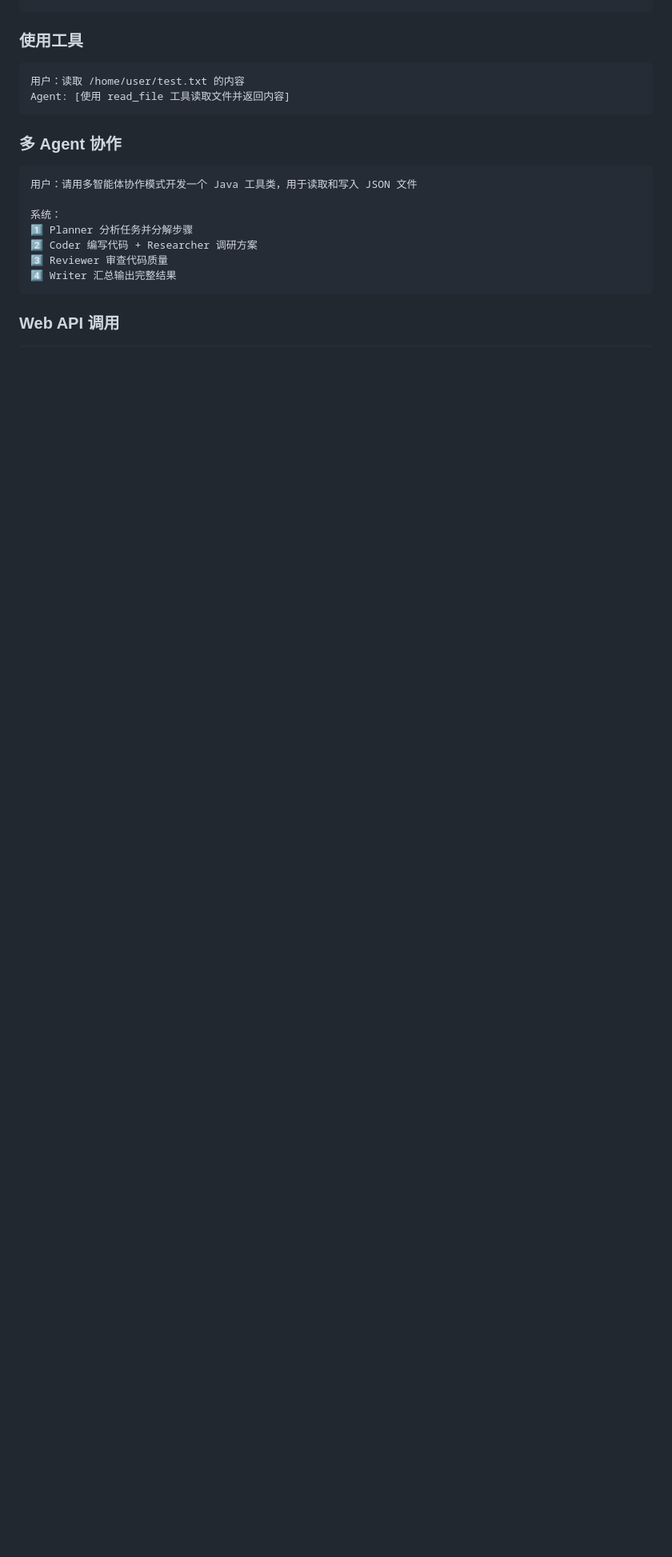
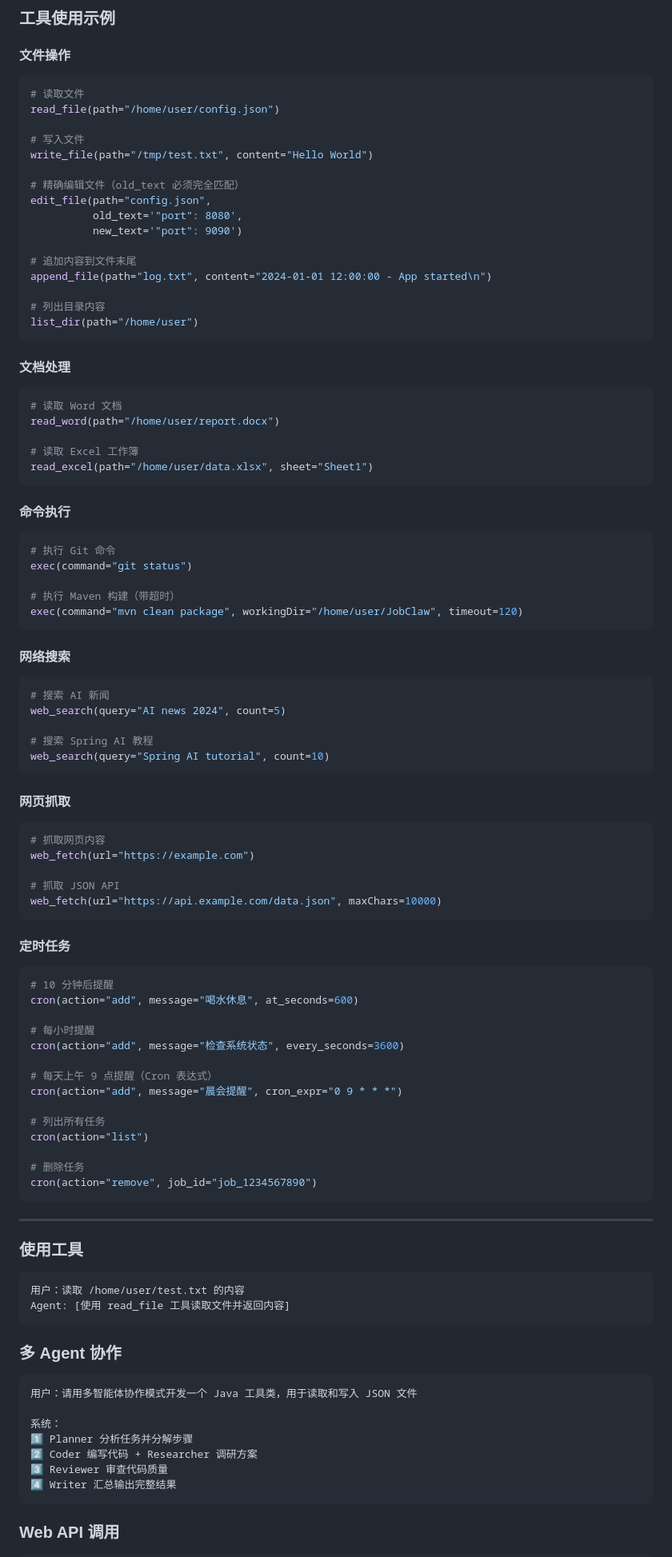
Before and after one commit to liushenling2001/JobClaw, a Markdown page: README.md, the part around one of its changes. Shown at 80% size. GitHub-like rendering; blank space fills up the shorter version.

Commit message:
docs: update README with complete tools documentation
Add comprehensive tools section to README:

New sections:
- 🛠️ 可用工具 - Complete tools overview (14 tools)
  - 文件操作工具 (5): read_file, write_file, list_dir, edit_file, append_file
  - 文档处理工具 (2): read_word, read_excel
  - 命令执行工具 (1): exec
  - 网络工具 (2): web_search, web_fetch
  - 系统工具 (4): cron, message, spawn, query_token_usage

Features:
- Tools categorized by functionality
- Status indicators (✅ implemented, ⏳ placeholder)
- Detailed descriptions for each tool
- Usage examples for all tool categories
- Command syntax demonstrations
- Security warnings for exec tool

Documentation improvements:
- Clear distinction between functional tools and placeholders
- Integration status notes
- Practical usage examples
- Parameter explanations

Total documentation: ~300 lines added to README

````diff
--- a/README.md
+++ b/README.md
@@ -393,3 +442,87 @@ java -jar target/jobclaw-1.0.0.jar agent
+### 工具使用示例
+
+#### 文件操作
+
+```bash
+# 读取文件
+read_file(path="/home/user/config.json")
+
+# 写入文件
+write_file(path="/tmp/test.txt", content="Hello World")
+
+# 精确编辑文件（old_text 必须完全匹配）
+edit_file(path="config.json",
+          old_text='"port": 8080',
+          new_text='"port": 9090')
+
+# 追加内容到文件末尾
+append_file(path="log.txt", content="2024-01-01 12:00:00 - App started\n")
+
+# 列出目录内容
+list_dir(path="/home/user")
+```
+
+#### 文档处理
+
+```bash
+# 读取 Word 文档
+read_word(path="/home/user/report.docx")
+
+# 读取 Excel 工作簿
+read_excel(path="/home/user/data.xlsx", sheet="Sheet1")
+```
+
+#### 命令执行
+
+```bash
+# 执行 Git 命令
+exec(command="git status")
+
+# 执行 Maven 构建（带超时）
+exec(command="mvn clean package", workingDir="/home/user/JobClaw", timeout=120)
+```
+
+#### 网络搜索
+
+```bash
+# 搜索 AI 新闻
+web_search(query="AI news 2024", count=5)
+
+# 搜索 Spring AI 教程
+web_search(query="Spring AI tutorial", count=10)
+```
+
+#### 网页抓取
+
+```bash
+# 抓取网页内容
+web_fetch(url="https://example.com")
+
+# 抓取 JSON API
+web_fetch(url="https://api.example.com/data.json", maxChars=10000)
+```
+
+#### 定时任务
+
+```bash
+# 10 分钟后提醒
+cron(action="add", message="喝水休息", at_seconds=600)
+
+# 每小时提醒
+cron(action="add", message="检查系统状态", every_seconds=3600)
+
+# 每天上午 9 点提醒（Cron 表达式）
+cron(action="add", message="晨会提醒", cron_expr="0 9 * * *")
+
+# 列出所有任务
+cron(action="list")
+
+# 删除任务
+cron(action="remove", job_id="job_1234567890")
+```
+
+---
+
 ### 使用工具
 
 ```
````
Also changed, not shown: other parts of README.md (+49 -0 lines).
